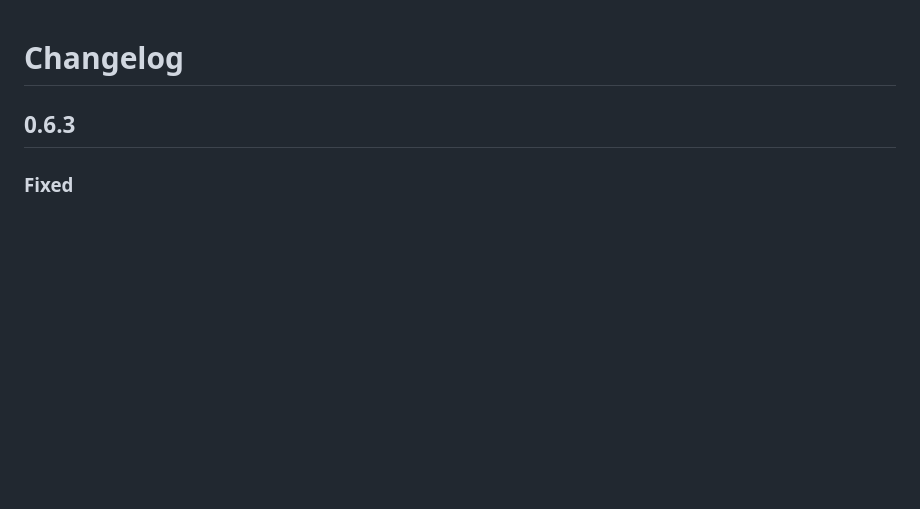
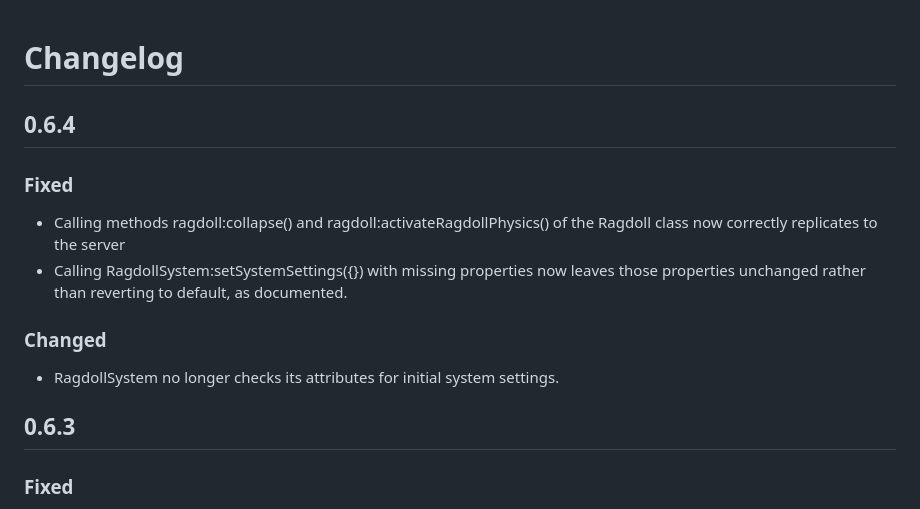
Before and after one commit to LeoStormer/ragdoll-system, a Markdown page: CHANGELOG.md, the part around the change. Rendered like a GitHub page; blank space fills up the shorter version.

Commit message:
update changelog

```diff
--- a/CHANGELOG.md
+++ b/CHANGELOG.md
@@ -1,4 +1,15 @@
 # Changelog
+
+## 0.6.4
+### Fixed
+
+- Calling methods ragdoll:collapse() and ragdoll:activateRagdollPhysics() of the Ragdoll class now correctly replicates to the server
+- Calling RagdollSystem:setSystemSettings({}) with missing properties now leaves those properties unchanged rather than reverting to
+  default, as documented.
+
+### Changed
+
+- RagdollSystem no longer checks its attributes for initial system settings.
 
 ## 0.6.3
 ### Fixed
```
